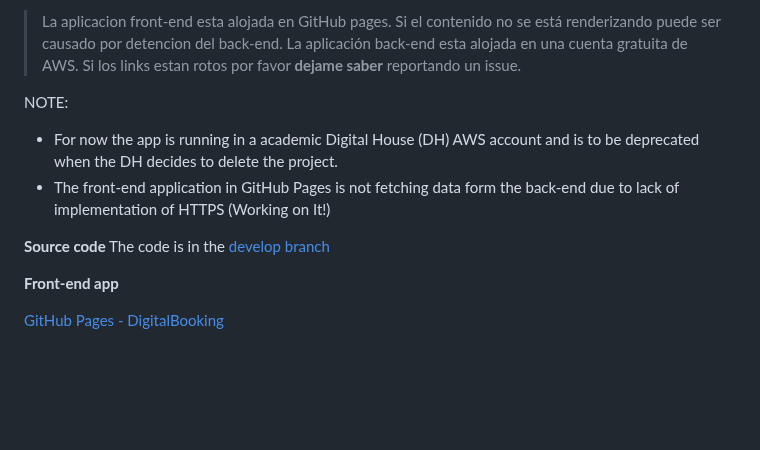
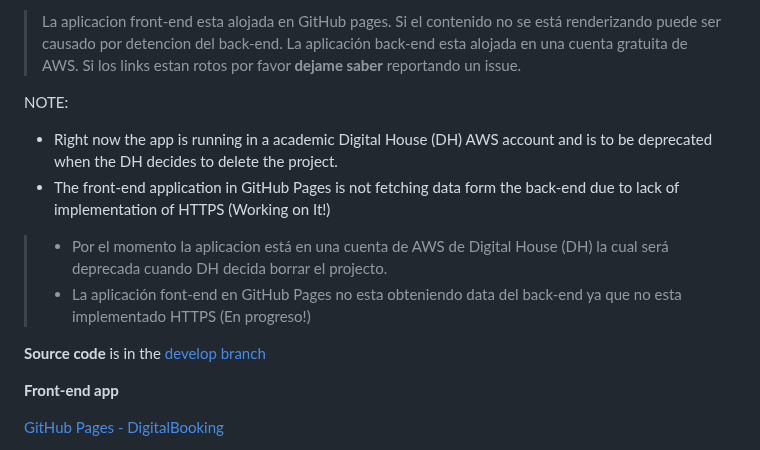
Before and after one commit to JorgSierra/DigitalBooking, a Markdown page: README.md, the part around the change. Rendered like a GitHub page; blank space fills up the shorter version.

```diff
--- a/README.md
+++ b/README.md
@@ -12,11 +12,13 @@ The back-end application is hosted in a free tier account on AWS. If the links a
 >La aplicacion front-end esta alojada en GitHub pages. Si el contenido no se está renderizando puede ser causado por detencion del back-end. La aplicación back-end esta alojada en una cuenta gratuita de AWS. Si los links estan rotos por favor **dejame saber** reportando un issue.
 
 NOTE:
-- For now the app is running in a academic Digital House (DH) AWS account and is to be deprecated when the DH decides to delete the project.
+- Right now the app is running in a academic Digital House (DH) AWS account and is to be deprecated when the DH decides to delete the project.
 - The front-end application in GitHub Pages is not fetching data form the back-end due to lack of implementation of HTTPS (Working on It!)
 
-**Source code**
-The code is in the [develop branch](https://github.com/JorgSierra/DigitalBooking/tree/develop)
+>- Por el momento la aplicacion está en una cuenta de AWS de Digital House (DH) la cual será deprecada cuando DH decida borrar el projecto.
+>- La aplicación font-end en GitHub Pages no esta obteniendo data del back-end ya que no esta implementado HTTPS (En progreso!)
+
+**Source code** is in the [develop branch](https://github.com/JorgSierra/DigitalBooking/tree/develop)
 
 **Front-end app**
 
```
